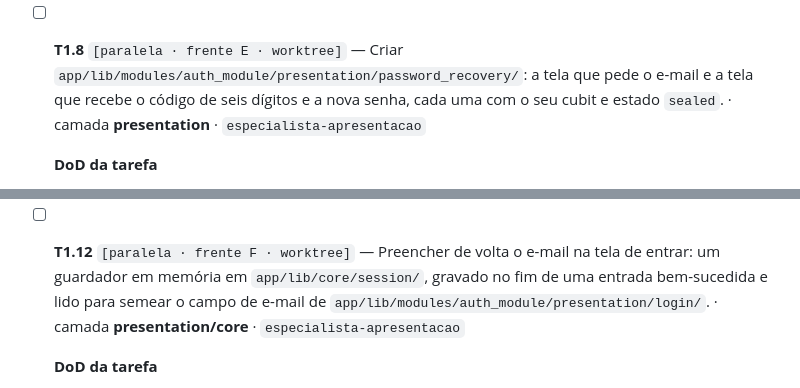
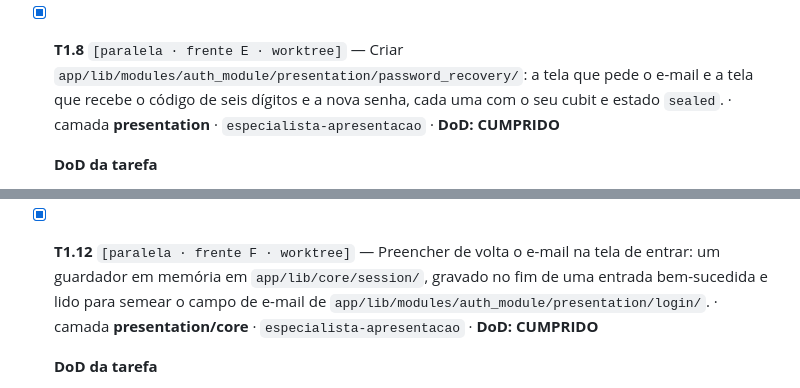
Before and after one commit to euclidesgc/ganza, a Markdown page: docs/002_conta_e_configuracoes/03_plan.md, 2 parts joined by grey strips. GitHub-like rendering.

Commit message:
docs(002): vereditos CUMPRIDO da T1.8 e da T1.12
Co-Authored-By: Claude Opus 5 (1M context) <noreply@anthropic.com>
Claude-Session: https://claude.ai/code/session_01TBDC5FDiYfdBVFVMshJYuq

```diff
--- a/docs/002_conta_e_configuracoes/03_plan.md
+++ b/docs/002_conta_e_configuracoes/03_plan.md
@@ -520,7 +520,7 @@ a camada data implementa o contrato que a frente A acabou de fechar.
   - `cd app && dart format --set-exit-if-changed lib/modules/auth_module` e `flutter analyze lib/modules/auth_module/presentation/sign_up` terminam com código de saída `0`; da raiz, `bash scripts/gates_guard.sh; echo $?` imprime `0`.
   - Remover um `final class` do `sealed` faz `flutter analyze lib/modules/auth_module/presentation/sign_up` acusar `non_exhaustive_switch`, o que prova que o `switch` sobre o estado não tem `default`; provar rodando e restaurando.
 
-- [ ] **T1.8** `[paralela · frente E · worktree]` — Criar `app/lib/modules/auth_module/presentation/password_recovery/`: a tela que pede o e-mail e a tela que recebe o código de seis dígitos e a nova senha, cada uma com o seu cubit e estado `sealed`. · camada **presentation** · `especialista-apresentacao`
+- [x] **T1.8** `[paralela · frente E · worktree]` — Criar `app/lib/modules/auth_module/presentation/password_recovery/`: a tela que pede o e-mail e a tela que recebe o código de seis dígitos e a nova senha, cada uma com o seu cubit e estado `sealed`. · camada **presentation** · `especialista-apresentacao` · **DoD: CUMPRIDO**
 
   **DoD da tarefa**
   - Sob `app/lib/modules/auth_module/presentation/password_recovery/` existem dois cubits, cada um com o seu estado `sealed` no mesmo arquivo via `part of`, e duas páginas `StatelessWidget` com `static Widget pageBuilder`. Nenhum arquivo da pasta tem `import` contendo `/data/`.
@@ -529,7 +529,7 @@ a camada data implementa o contrato que a frente A acabou de fechar.
   - Todo `emit` posterior a um `await` é precedido de `if (isClosed) return;` nos dois cubits — conferir com `rtk proxy grep -n 'await\|isClosed\|emit'` em cada arquivo.
   - `cd app && dart format --set-exit-if-changed lib/modules/auth_module` e `flutter analyze lib/modules/auth_module/presentation/password_recovery` terminam com código de saída `0`; da raiz, `bash scripts/gates_guard.sh; echo $?` imprime `0`.
 
-- [ ] **T1.12** `[paralela · frente F · worktree]` — Preencher de volta o e-mail na tela de entrar: um guardador em memória em `app/lib/core/session/`, gravado no fim de uma entrada bem-sucedida e lido para semear o campo de e-mail de `app/lib/modules/auth_module/presentation/login/`. · camada **presentation/core** · `especialista-apresentacao`
+- [x] **T1.12** `[paralela · frente F · worktree]` — Preencher de volta o e-mail na tela de entrar: um guardador em memória em `app/lib/core/session/`, gravado no fim de uma entrada bem-sucedida e lido para semear o campo de e-mail de `app/lib/modules/auth_module/presentation/login/`. · camada **presentation/core** · `especialista-apresentacao` · **DoD: CUMPRIDO**
 
   **DoD da tarefa**
   - `app/lib/core/session/last_signed_in_email.dart` declara uma classe que guarda **apenas em memória** o último e-mail usado para entrar, com um método para gravar e outro para ler; `app/lib/core/session/session.dart` a exporta e `app/lib/injection.dart` a registra como singleton — `rtk proxy grep -n 'last_signed_in_email' app/lib/core/session/session.dart` devolve a linha de `export`, e `rtk proxy grep -n 'LastSignedInEmail' app/lib/injection.dart` devolve a linha de registro.
```
